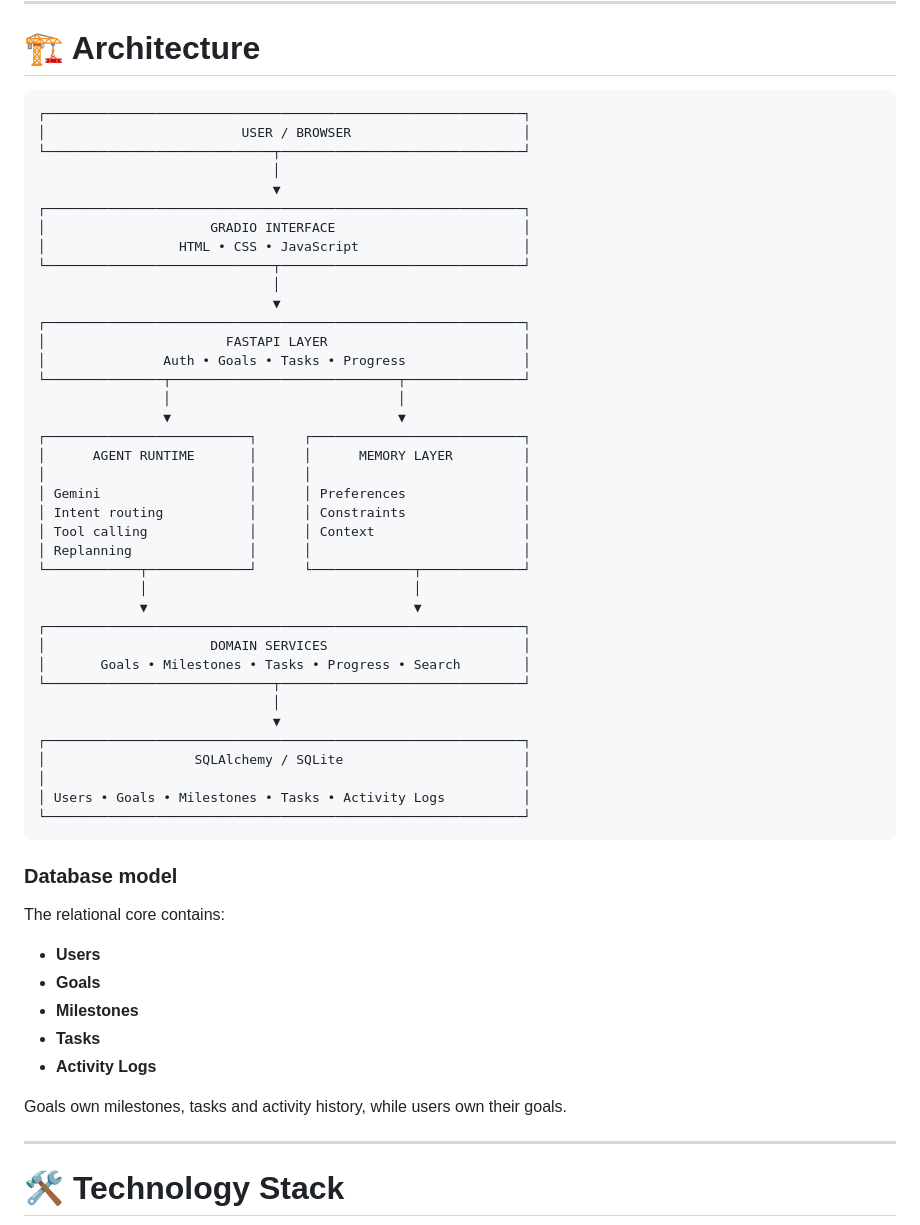
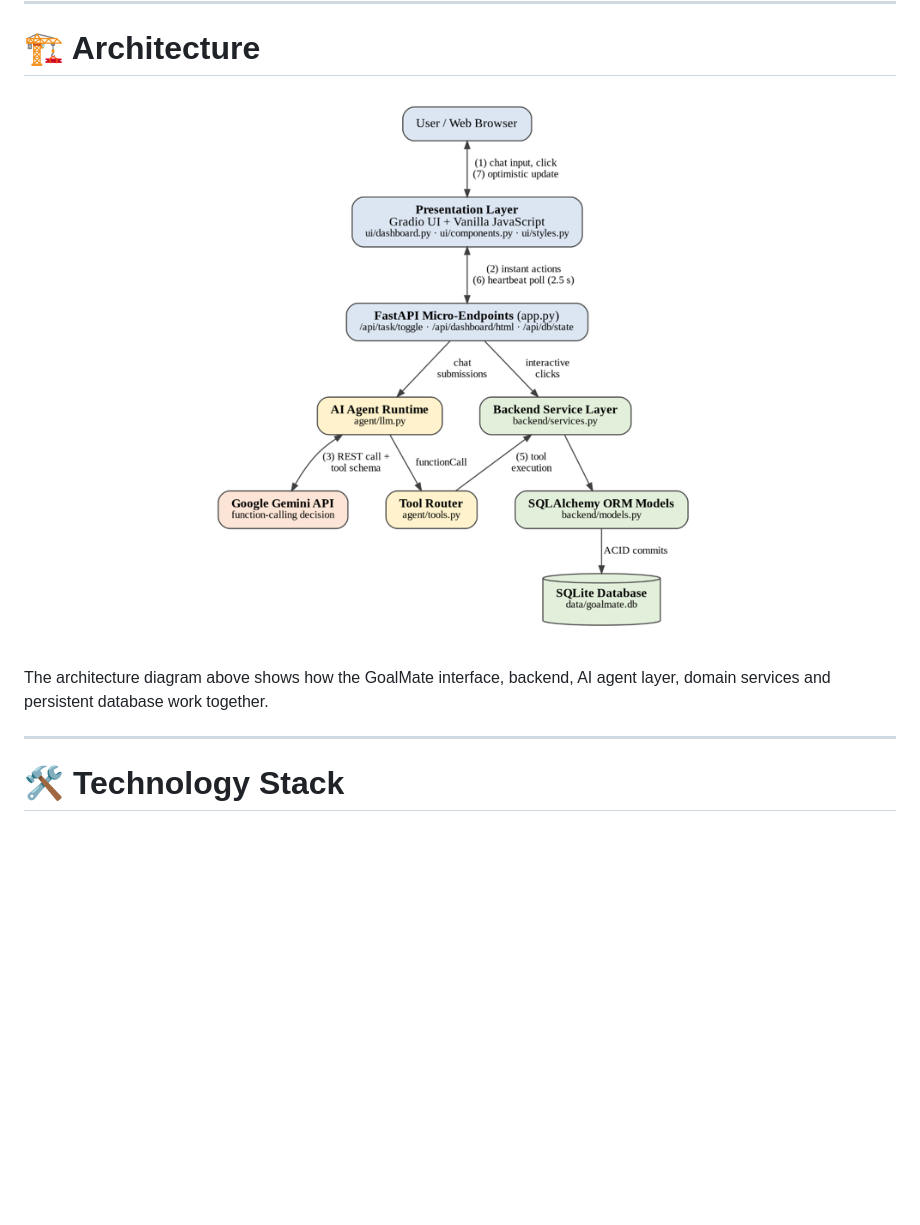
Before and after one commit to s4nskrut1/AI-Agent-for-Personal-Goal-Tracking, a Markdown page: README.md, the part around the change. Rendered like a GitHub page; blank space fills up the shorter version.

Commit message:
docs: add GoalMate architecture diagram

```diff
--- a/README.md
+++ b/README.md
@@ -339,58 +339,11 @@ This allows planning to become more personalized over time.
 
 # 🏗️ Architecture
 
-~~~text
-┌─────────────────────────────────────────────────────────────┐
-│                         USER / BROWSER                      │
-└─────────────────────────────┬───────────────────────────────┘
-                              │
-                              ▼
-┌─────────────────────────────────────────────────────────────┐
-│                     GRADIO INTERFACE                        │
-│                 HTML • CSS • JavaScript                     │
-└─────────────────────────────┬───────────────────────────────┘
-                              │
-                              ▼
-┌─────────────────────────────────────────────────────────────┐
-│                       FASTAPI LAYER                         │
-│               Auth • Goals • Tasks • Progress               │
-└───────────────┬─────────────────────────────┬───────────────┘
-                │                             │
-                ▼                             ▼
-┌──────────────────────────┐      ┌───────────────────────────┐
-│      AGENT RUNTIME       │      │      MEMORY LAYER         │
-│                          │      │                           │
-│ Gemini                   │      │ Preferences               │
-│ Intent routing           │      │ Constraints               │
-│ Tool calling             │      │ Context                   │
-│ Replanning               │      │                           │
-└────────────┬─────────────┘      └─────────────┬─────────────┘
-             │                                  │
-             ▼                                  ▼
-┌─────────────────────────────────────────────────────────────┐
-│                     DOMAIN SERVICES                         │
-│       Goals • Milestones • Tasks • Progress • Search        │
-└─────────────────────────────┬───────────────────────────────┘
-                              │
-                              ▼
-┌─────────────────────────────────────────────────────────────┐
-│                   SQLAlchemy / SQLite                       │
-│                                                             │
-│ Users • Goals • Milestones • Tasks • Activity Logs          │
-└─────────────────────────────────────────────────────────────┘
-~~~
+<p align="center">
+  <img src="./screenshots/architecture%20diagram.png" alt="GoalMate System Architecture" width="96%"/>
+</p>
 
-### Database model
-
-The relational core contains:
-
-- <strong>Users</strong>
-- <strong>Goals</strong>
-- <strong>Milestones</strong>
-- <strong>Tasks</strong>
-- <strong>Activity Logs</strong>
-
-Goals own milestones, tasks and activity history, while users own their goals.
+The architecture diagram above shows how the GoalMate interface, backend, AI agent layer, domain services and persistent database work together.
 
 ---
 
```
